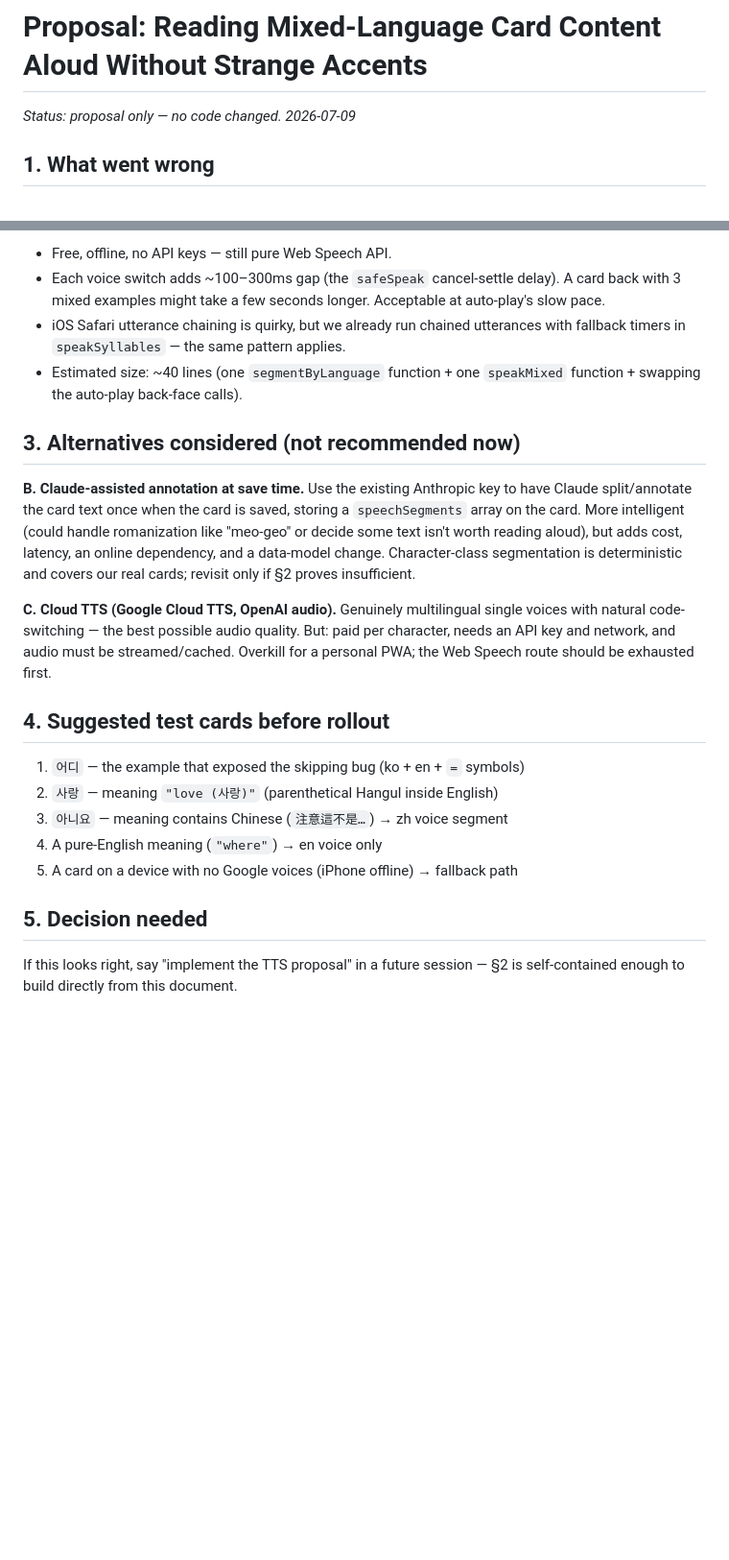
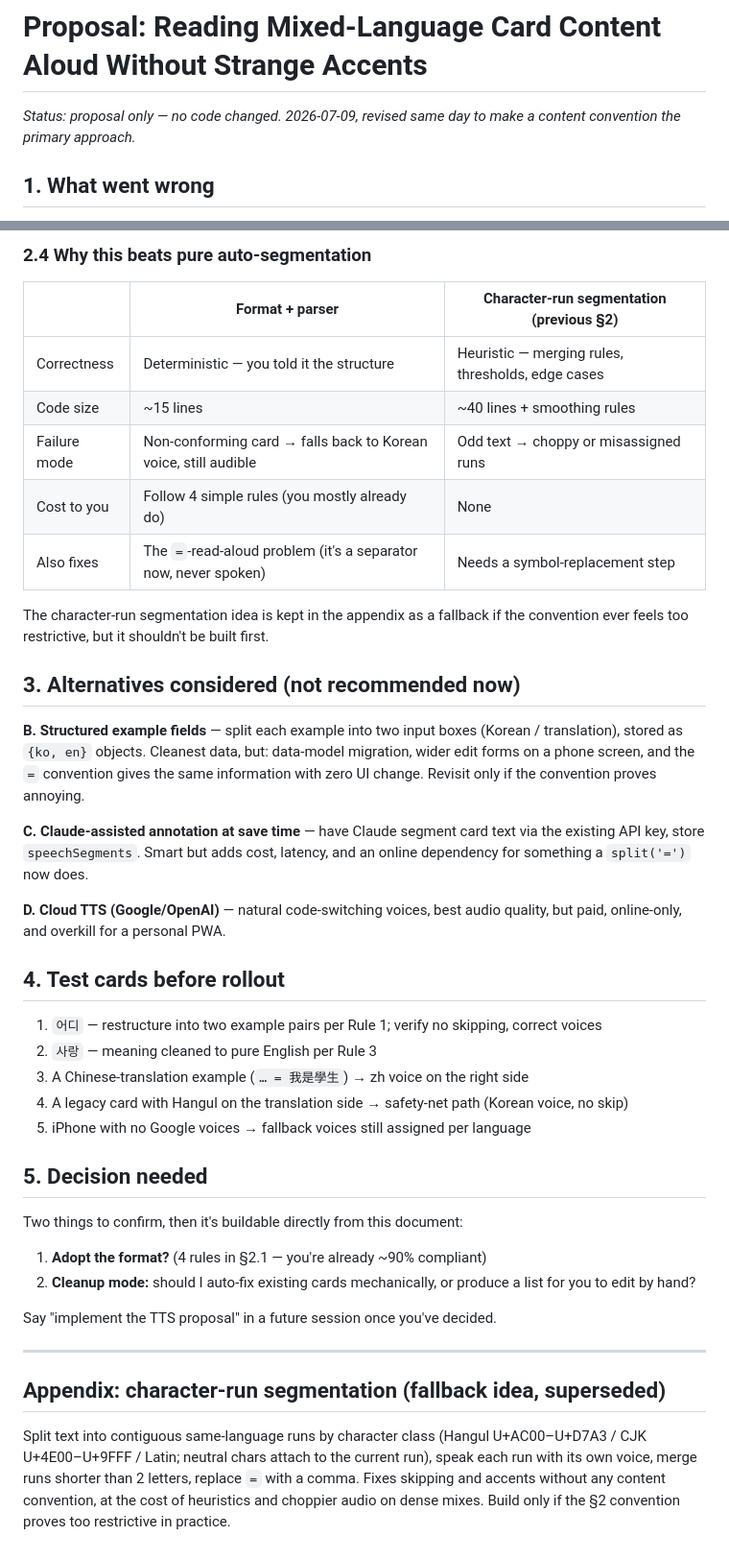
Before and after one commit to i019945/LLA, a Markdown page: TTS_PROPOSAL.md, 2 parts joined by grey strips. Shown at 96% size. Drawn GitHub-style; blank space fills up the shorter version.

```diff
--- a/TTS_PROPOSAL.md
+++ b/TTS_PROPOSAL.md
@@ -1,6 +1,6 @@
 # Proposal: Reading Mixed-Language Card Content Aloud Without Strange Accents
 
-*Status: proposal only — no code changed. 2026-07-09*
+*Status: proposal only — no code changed. 2026-07-09, revised same day to make a content convention the primary approach.*
 
 ## 1. What went wrong
 
@@ -79,23 +69,43 @@ async function speakMixed(text) {
 
-- Free, offline, no API keys — still pure Web Speech API.
-- Each voice switch adds ~100–300ms gap (the `safeSpeak` cancel-settle delay). A card back with 3 mixed examples might take a few seconds longer. Acceptable at auto-play's slow pace.
-- iOS Safari utterance chaining is quirky, but we already run chained utterances with fallback timers in `speakSyllables` — the same pattern applies.
-- Estimated size: ~40 lines (one `segmentByLanguage` function + one `speakMixed` function + swapping the auto-play back-face calls).
+### 2.4 Why this beats pure auto-segmentation
+
+| | Format + parser | Character-run segmentation (previous §2) |
+|---|---|---|
+| Correctness | Deterministic — you told it the structure | Heuristic — merging rules, thresholds, edge cases |
+| Code size | ~15 lines | ~40 lines + smoothing rules |
+| Failure mode | Non-conforming card → falls back to Korean voice, still audible | Odd text → choppy or misassigned runs |
+| Cost to you | Follow 4 simple rules (you mostly already do) | None |
+| Also fixes | The `=`-read-aloud problem (it's a separator now, never spoken) | Needs a symbol-replacement step |
+
+The character-run segmentation idea is kept in the appendix as a fallback if the convention ever feels too restrictive, but it shouldn't be built first.
 
 ## 3. Alternatives considered (not recommended now)
 
-**B. Claude-assisted annotation at save time.** Use the existing Anthropic key to have Claude split/annotate the card text once when the card is saved, storing a `speechSegments` array on the card. More intelligent (could handle romanization like "meo-geo" or decide some text isn't worth reading aloud), but adds cost, latency, an online dependency, and a data-model change. Character-class segmentation is deterministic and covers our real cards; revisit only if §2 proves insufficient.
+**B. Structured example fields** — split each example into two input boxes (Korean / translation), stored as `{ko, en}` objects. Cleanest data, but: data-model migration, wider edit forms on a phone screen, and the `=` convention gives the same information with zero UI change. Revisit only if the convention proves annoying.
 
-**C. Cloud TTS (Google Cloud TTS, OpenAI audio).** Genuinely multilingual single voices with natural code-switching — the best possible audio quality. But: paid per character, needs an API key and network, and audio must be streamed/cached. Overkill for a personal PWA; the Web Speech route should be exhausted first.
+**C. Claude-assisted annotation at save time** — have Claude segment card text via the existing API key, store `speechSegments`. Smart but adds cost, latency, and an online dependency for something a `split('=')` now does.
 
-## 4. Suggested test cards before rollout
+**D. Cloud TTS (Google/OpenAI)** — natural code-switching voices, best audio quality, but paid, online-only, and overkill for a personal PWA.
 
-1. `어디` — the example that exposed the skipping bug (ko + en + `=` symbols)
-2. `사랑` — meaning `"love (사랑)"` (parenthetical Hangul inside English)
-3. `아니요` — meaning contains Chinese (`注意這不是…`) → zh voice segment
-4. A pure-English meaning (`"where"`) → en voice only
-5. A card on a device with no Google voices (iPhone offline) → fallback path
+## 4. Test cards before rollout
+
+1. `어디` — restructure into two example pairs per Rule 1; verify no skipping, correct voices
+2. `사랑` — meaning cleaned to pure English per Rule 3
+3. A Chinese-translation example (`… = 我是學生`) → zh voice on the right side
+4. A legacy card with Hangul on the translation side → safety-net path (Korean voice, no skip)
+5. iPhone with no Google voices → fallback voices still assigned per language
 
 ## 5. Decision needed
 
-If this looks right, say "implement the TTS proposal" in a future session — §2 is self-contained enough to build directly from this document.
+Two things to confirm, then it's buildable directly from this document:
+
+1. **Adopt the format?** (4 rules in §2.1 — you're already ~90% compliant)
+2. **Cleanup mode:** should I auto-fix existing cards mechanically, or produce a list for you to edit by hand?
+
+Say "implement the TTS proposal" in a future session once you've decided.
+
+---
+
+## Appendix: character-run segmentation (fallback idea, superseded)
+
+Split text into contiguous same-language runs by character class (Hangul U+AC00–U+D7A3 / CJK U+4E00–U+9FFF / Latin; neutral chars attach to the current run), speak each run with its own voice, merge runs shorter than 2 letters, replace `=` with a comma. Fixes skipping and accents without any content convention, at the cost of heuristics and choppier audio on dense mixes. Build only if the §2 convention proves too restrictive in practice.
```
Also changed, not shown: other parts of TTS_PROPOSAL.md (+33 -43 lines).
